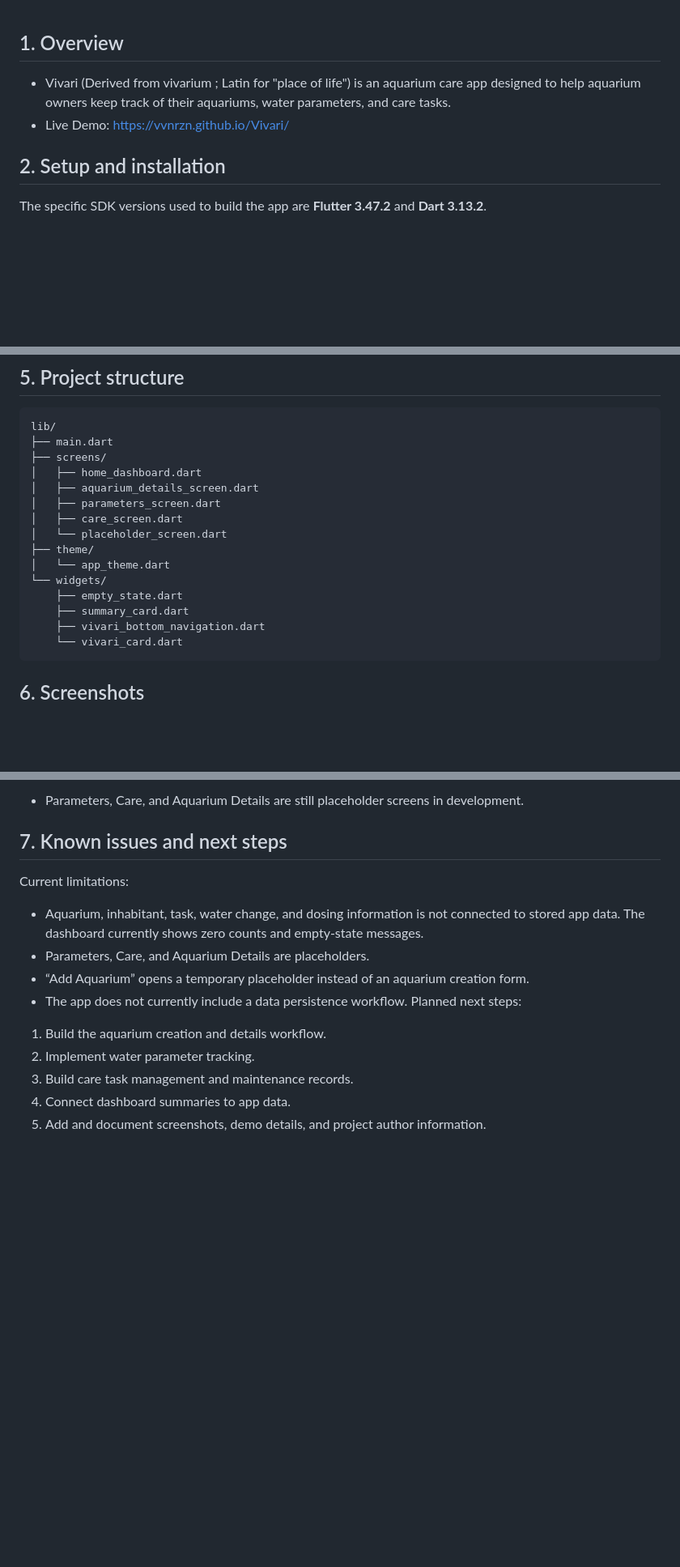
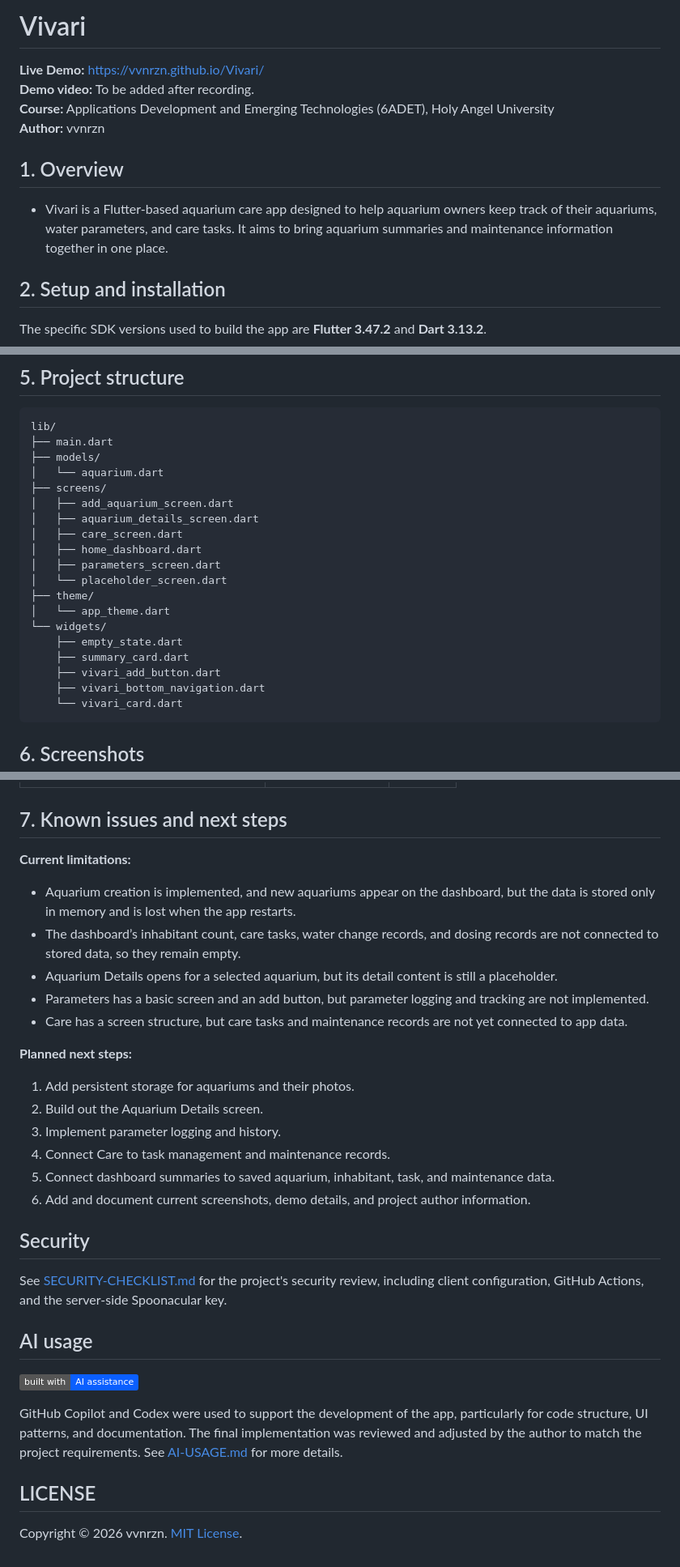
Before and after one commit to vvnrzn/Vivari, a Markdown page: README.md, 3 parts joined by grey strips. Shown at 81% size. GitHub-like rendering; badges without logos; blank space fills up the shorter version.

Commit message:
Revise README for clarity and additional information
Updated README to enhance project description, add demo video note, and clarify known issues and next steps.

````diff
--- a/README.md
+++ b/README.md
@@ -1,7 +1,12 @@
+# Vivari
+
+**Live Demo:** https://vvnrzn.github.io/Vivari/
+**Demo video:** To be added after recording.
+**Course:** Applications Development and Emerging Technologies (6ADET), Holy Angel University
+**Author:** vvnrzn
+
 ## 1. Overview
-
-- Vivari (Derived from vivarium ; Latin for "place of life") is an aquarium care app designed to help aquarium owners keep track of their aquariums, water parameters, and care tasks.
-- Live Demo: https://vvnrzn.github.io/Vivari/
+- Vivari is a Flutter-based aquarium care app designed to help aquarium owners keep track of their aquariums, water parameters, and care tasks. It aims to bring aquarium summaries and maintenance information together in one place.
 
 ## 2. Setup and installation
 
@@ -75,17 +80,21 @@ The app opens to the **Home Dashboard**. Its bottom navigation provides access t
 ```text
 lib/
 ├── main.dart
+├── models/
+│   └── aquarium.dart
 ├── screens/
+│   ├── add_aquarium_screen.dart
+│   ├── aquarium_details_screen.dart
+│   ├── care_screen.dart
 │   ├── home_dashboard.dart
-│   ├── aquarium_details_screen.dart
 │   ├── parameters_screen.dart
-│   ├── care_screen.dart
 │   └── placeholder_screen.dart
 ├── theme/
 │   └── app_theme.dart
 └── widgets/
     ├── empty_state.dart
     ├── summary_card.dart
+    ├── vivari_add_button.dart
     ├── vivari_bottom_navigation.dart
     └── vivari_card.dart
 ```
@@ -96,16 +107,35 @@ lib/
 
-- Parameters, Care, and Aquarium Details are still placeholder screens in development.
+
 
 ## 7. Known issues and next steps
 
-Current limitations:
-- Aquarium, inhabitant, task, water change, and dosing information is not connected to stored app data. The dashboard currently shows zero counts and empty-state messages.
-- Parameters, Care, and Aquarium Details are placeholders.
-- “Add Aquarium” opens a temporary placeholder instead of an aquarium creation form.
-- The app does not currently include a data persistence workflow.
-Planned next steps:
-1. Build the aquarium creation and details workflow.
-2. Implement water parameter tracking.
-3. Build care task management and maintenance records.
-4. Connect dashboard summaries to app data.
-5. Add and document screenshots, demo details, and project author information.
+**Current limitations:**
+
+- Aquarium creation is implemented, and new aquariums appear on the dashboard, but the data is stored only in memory and is lost when the app restarts.
+- The dashboard’s inhabitant count, care tasks, water change records, and dosing records are not connected to stored data, so they remain empty.
+- Aquarium Details opens for a selected aquarium, but its detail content is still a placeholder.
+- Parameters has a basic screen and an add button, but parameter logging and tracking are not implemented.
+- Care has a screen structure, but care tasks and maintenance records are not yet connected to app data.
+
+**Planned next steps:**
+
+1. Add persistent storage for aquariums and their photos.
+2. Build out the Aquarium Details screen.
+3. Implement parameter logging and history.
+4. Connect Care to task management and maintenance records.
+5. Connect dashboard summaries to saved aquarium, inhabitant, task, and maintenance data.
+6. Add and document current screenshots, demo details, and project author information.
+
+## Security
+
+See [SECURITY-CHECKLIST.md](SECURITY-CHECKLIST.md) for the project's security review, including client configuration, GitHub Actions, and the server-side Spoonacular key.
+
+## AI usage
+
+![Built with AI assistance](https://img.shields.io/badge/built%20with-AI%20assistance-0b5fff)
+
+GitHub Copilot and Codex were used to support the development of the app, particularly for code structure, UI patterns, and documentation. The final implementation was reviewed and adjusted by the author to match the project requirements. See [AI-USAGE.md](AI-USAGE.md) for more details.
+
+## LICENSE
+
+Copyright © 2026 vvnrzn. [MIT License](LICENSE).
````
Also changed, not shown: other parts of README.md (+3 -1 lines).
